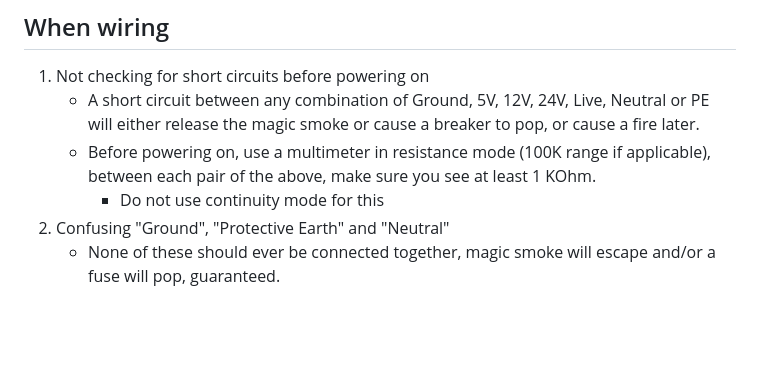
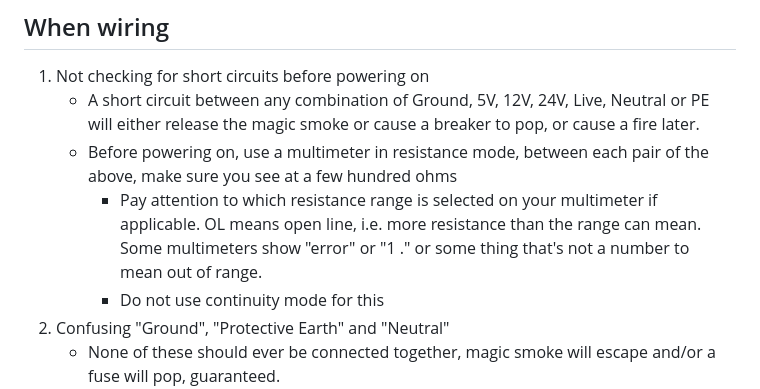
Before and after one commit to cmdremily/BoronTrident, a Markdown page: electronics/donts.md, the part around the change. Drawn GitHub-style; blank space fills up the shorter version.

Commit message:
Update donts.md
Change resistance target to a few hundred ohms based on reports that RS-25-5 has that between the poles from the secondary coil and rectifier network.

```diff
--- a/electronics/donts.md
+++ b/electronics/donts.md
@@ -22,7 +22,8 @@ Below is a non-exhaustive list of things that will get you into various kinds of
 ## When wiring
 1. Not checking for short circuits before powering on
     * A short circuit between any combination of Ground, 5V, 12V, 24V, Live, Neutral or PE will either release the magic smoke or cause a breaker to pop, or cause a fire later.
-    * Before powering on, use a multimeter in resistance mode (100K range if applicable), between each pair of the above, make sure you see at least 1 KOhm.
+    * Before powering on, use a multimeter in resistance mode, between each pair of the above, make sure you see at a few hundred ohms
+      * Pay attention to which resistance range is selected on your multimeter if applicable. OL means open line, i.e. more resistance than the range can mean. Some multimeters show "error" or "1  ." or some thing that's not a number to mean out of range.
       * Do not use continuity mode for this
 1. Confusing "Ground", "Protective Earth" and "Neutral"
     * None of these should ever be connected together, magic smoke will escape and/or a fuse will pop, guaranteed.
```
